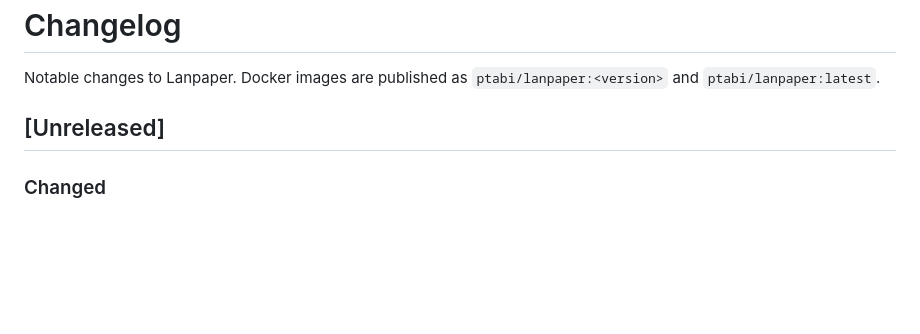
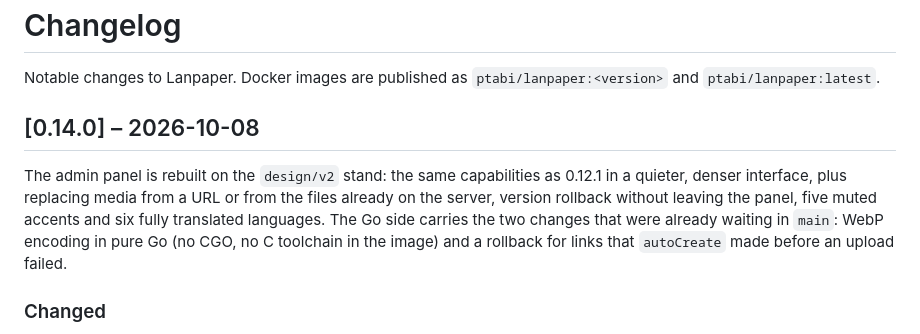
Before and after one commit to zoixc/lanpaper, a Markdown page: CHANGELOG.md, the part around the change. GitHub-like rendering; blank space fills up the shorter version.

Commit message:
Changelog: раздел 0.14.0 — это раздел релиза, из него берутся заметки
Co-authored-by: arena-agent <297053741+arena-agent@users.noreply.github.com>

```diff
--- a/CHANGELOG.md
+++ b/CHANGELOG.md
@@ -3,7 +3,15 @@
 Notable changes to Lanpaper. Docker images are published as
 `ptabi/lanpaper:<version>` and `ptabi/lanpaper:latest`.
 
-## [Unreleased]
+## [0.14.0] – 2026-10-08
+
+The admin panel is rebuilt on the `design/v2` stand: the same capabilities as
+0.12.1 in a quieter, denser interface, plus replacing media from a URL or from
+the files already on the server, version rollback without leaving the panel,
+five muted accents and six fully translated languages. The Go side carries the
+two changes that were already waiting in `main`: WebP encoding in pure Go (no
+CGO, no C toolchain in the image) and a rollback for links that `autoCreate`
+made before an upload failed.
 
 ### Changed
 
```
